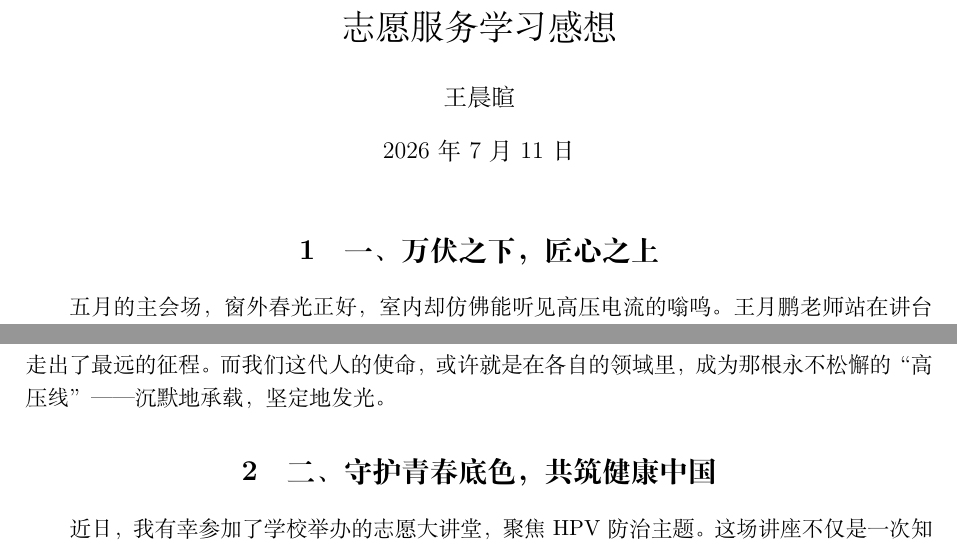
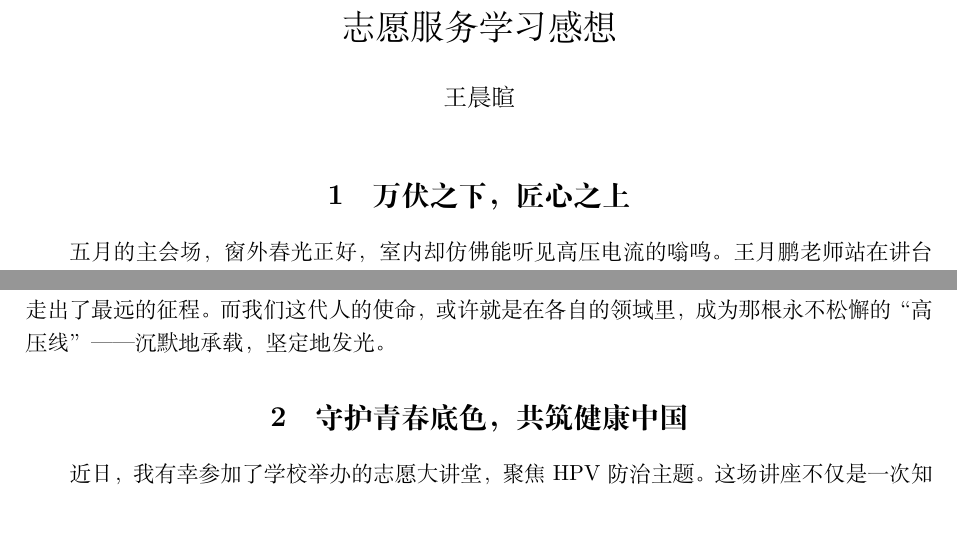
Before and after one commit to 20070305WCX20070305/LR1, a LaTeX document (志愿服务/志愿服务.tex): two parts of page 1 of 2, joined at a grey line, cut so that both start at the same text. Compiled offline with XeLaTeX.

Commit message:
微调副标题与标题

```diff
--- a/志愿服务/志愿服务.tex
+++ b/志愿服务/志愿服务.tex
@@ -37,12 +37,12 @@
 
 \title{志愿服务学习感想}
 \author{王晨暄}
-\date{\today}
+\date{}
 
 \begin{document}
 \maketitle
 
-\section{一、万伏之下，匠心之上}
+\section{万伏之下，匠心之上}
 
 五月的主会场，窗外春光正好，室内却仿佛能听见高压电流的嗡鸣。王月鹏老师站在讲台上，
 没有激昂的口号，只是平实地讲述着二十余年与“万伏”二字相伴的日子。那一刻，我忽然意识到，
@@ -67,7 +67,7 @@
 沉默地承载，坚定地发光。
 
 
-\section{二、守护青春底色，共筑健康中国}
+\section{守护青春底色，共筑健康中国}
 
 近日，我有幸参加了学校举办的志愿大讲堂，聚焦HPV防治主题。
 这场讲座不仅是一次知识的普及，更是一次深刻的青春启迪与国家
```
Also changed, not shown: 志愿服务/志愿服务.pdf, 4 other files.
